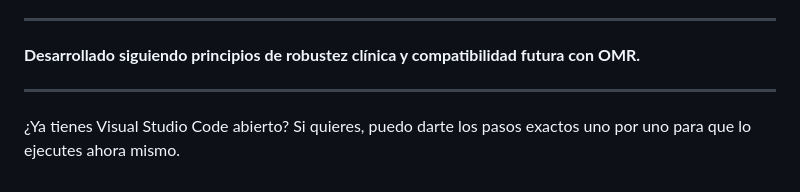
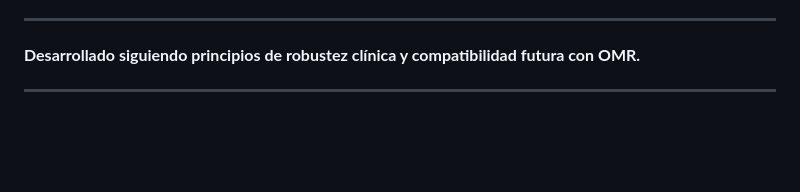
Before and after one commit to maicel1978/metadata-omr, a Markdown page: README.md, the part around the change. Rendered like a GitHub page; blank space fills up the shorter version.

Commit message:
Update README.mdactualizacion

```diff
--- a/README.md
+++ b/README.md
@@ -169,5 +169,3 @@ clinical-omr-suite/
 **Desarrollado siguiendo principios de robustez clínica y compatibilidad futura con OMR.**
 
 ---
-
-¿Ya tienes Visual Studio Code abierto? Si quieres, puedo darte los pasos exactos uno por uno para que lo ejecutes ahora mismo.
```
